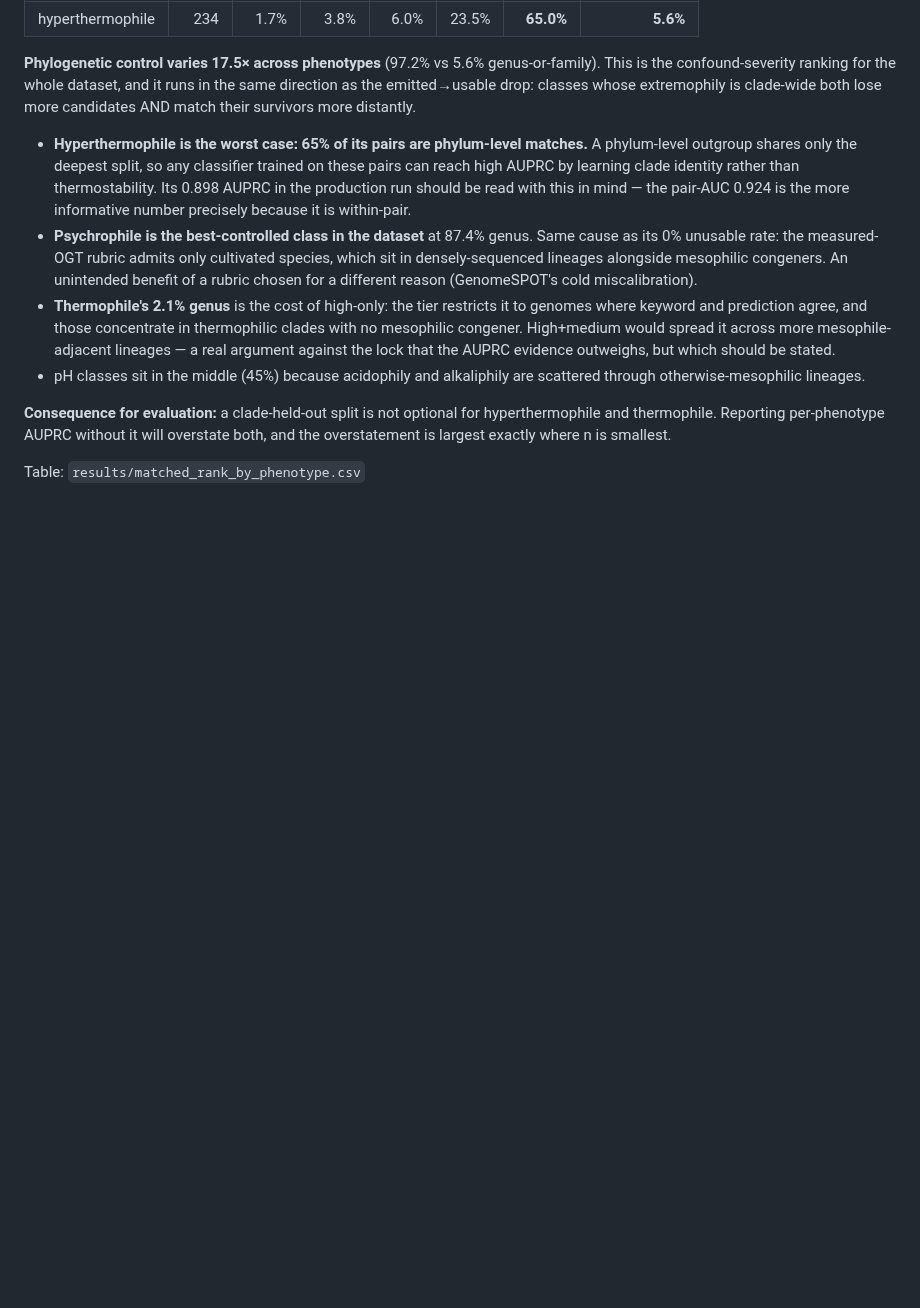
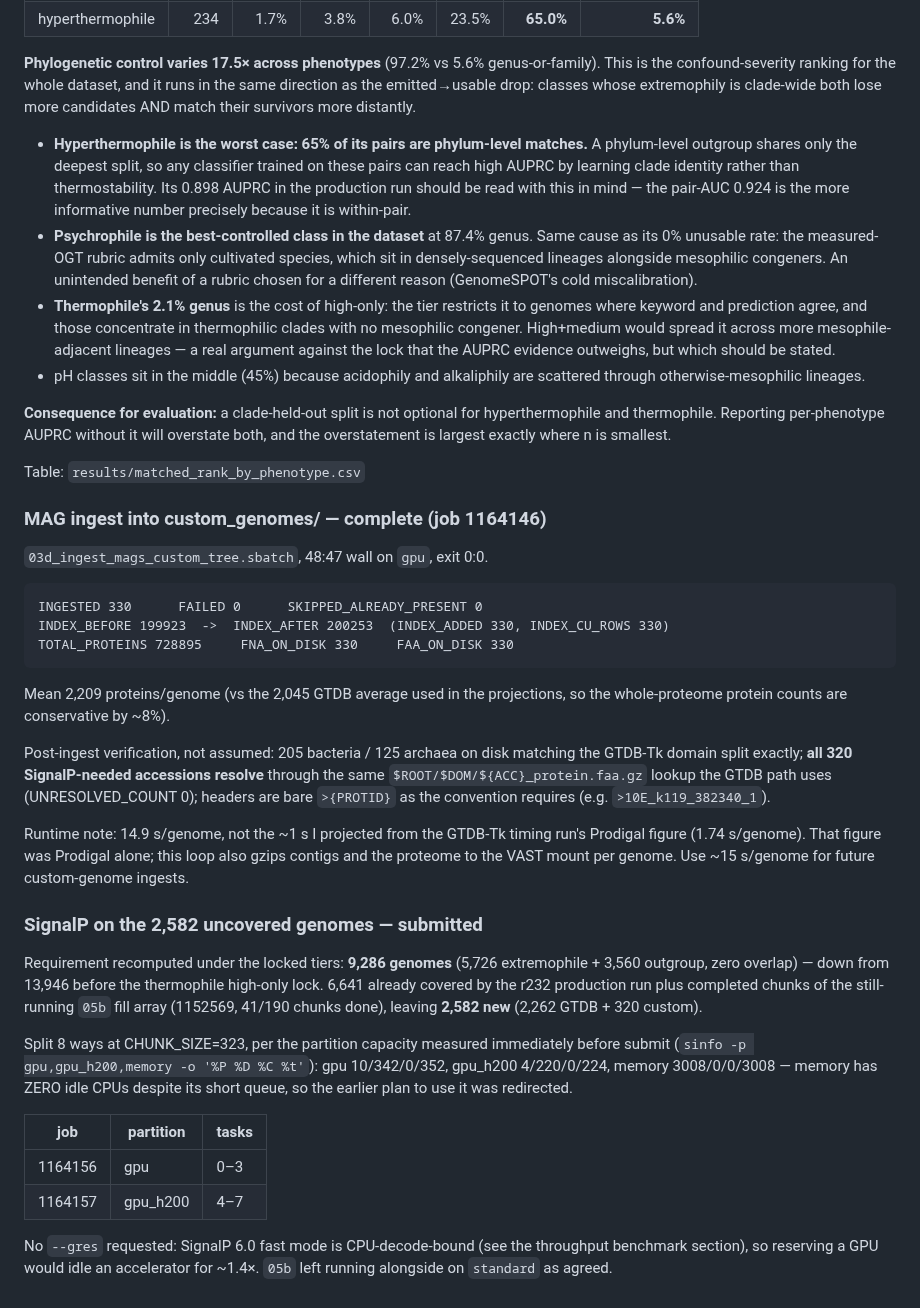
Before and after one commit to jayman1466/Extremophilic-Protein-Translator, a Markdown page: labnotebook.md, the part around the change. Rendered like a GitHub page; blank space fills up the shorter version.

Commit message:
docs(notebook): MAG ingest complete, SignalP submitted
Job 1164146: 330/330 ingested, 0 failed, index 199,923 -> 200,253, 728,895
proteins, 48:47 wall. Verified post-hoc rather than assumed -- 205/125 domain
split matches GTDB-Tk, all 320 SignalP-needed accessions resolve through the
same lookup as GTDB genomes, headers bare >{PROTID}.

Records the runtime miss for future ingests: 14.9 s/genome actual vs the ~1 s I
projected from the GTDB-Tk run's Prodigal-only figure, because this loop also
gzips contigs and proteome to VAST per genome.

Mean 2,209 proteins/genome vs the 2,045 GTDB average used in projections, so
whole-proteome counts are conservative by ~8%.

SignalP submitted as 1164156 (gpu, tasks 0-3) and 1164157 (gpu_h200, tasks 4-7)
over 2,582 genomes. Partition capacity re-measured immediately before submit;
memory had zero idle CPUs so the original plan to use it was redirected.

````diff
--- a/labnotebook.md
+++ b/labnotebook.md
@@ -1452,3 +1452,49 @@ hyperthermophile and thermophile. Reporting per-phenotype AUPRC without it will
 overstate both, and the overstatement is largest exactly where n is smallest.
 
 Table: `results/matched_rank_by_phenotype.csv`
+
+### MAG ingest into custom_genomes/ — complete (job 1164146)
+
+`03d_ingest_mags_custom_tree.sbatch`, 48:47 wall on `gpu`, exit 0:0.
+
+```
+INGESTED 330      FAILED 0      SKIPPED_ALREADY_PRESENT 0
+INDEX_BEFORE 199923  ->  INDEX_AFTER 200253  (INDEX_ADDED 330, INDEX_CU_ROWS 330)
+TOTAL_PROTEINS 728895     FNA_ON_DISK 330     FAA_ON_DISK 330
+```
+
+Mean 2,209 proteins/genome (vs the 2,045 GTDB average used in the projections,
+so the whole-proteome protein counts are conservative by ~8%).
+
+Post-ingest verification, not assumed: 205 bacteria / 125 archaea on disk
+matching the GTDB-Tk domain split exactly; **all 320 SignalP-needed accessions
+resolve** through the same `$ROOT/$DOM/${ACC}_protein.faa.gz` lookup the GTDB
+path uses (UNRESOLVED_COUNT 0); headers are bare `>{PROTID}` as the convention
+requires (e.g. `>10E_k119_382340_1`).
+
+Runtime note: 14.9 s/genome, not the ~1 s I projected from the GTDB-Tk timing
+run's Prodigal figure (1.74 s/genome). That figure was Prodigal alone; this loop
+also gzips contigs and the proteome to the VAST mount per genome. Use ~15
+s/genome for future custom-genome ingests.
+
+### SignalP on the 2,582 uncovered genomes — submitted
+
+Requirement recomputed under the locked tiers: **9,286 genomes** (5,726
+extremophile + 3,560 outgroup, zero overlap) — down from 13,946 before the
+thermophile high-only lock. 6,641 already covered by the r232 production run plus
+completed chunks of the still-running `05b` fill array (1152569, 41/190 chunks
+done), leaving **2,582 new** (2,262 GTDB + 320 custom).
+
+Split 8 ways at CHUNK_SIZE=323, per the partition capacity measured immediately
+before submit (`sinfo -p gpu,gpu_h200,memory -o '%P %D %C %t'`): gpu
+10/342/0/352, gpu_h200 4/220/0/224, memory 3008/0/0/3008 — memory has ZERO idle
+CPUs despite its short queue, so the earlier plan to use it was redirected.
+
+| job | partition | tasks |
+|---|---|---|
+| 1164156 | gpu | 0–3 |
+| 1164157 | gpu_h200 | 4–7 |
+
+No `--gres` requested: SignalP 6.0 fast mode is CPU-decode-bound (see the
+throughput benchmark section), so reserving a GPU would idle an accelerator for
+~1.4×. `05b` left running alongside on `standard` as agreed.
````
